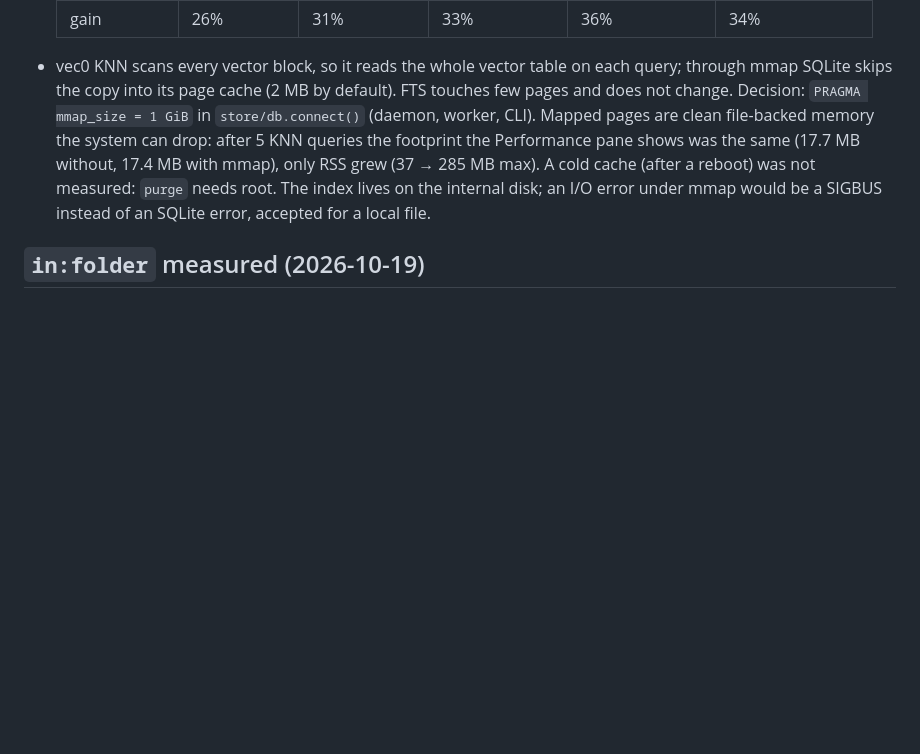
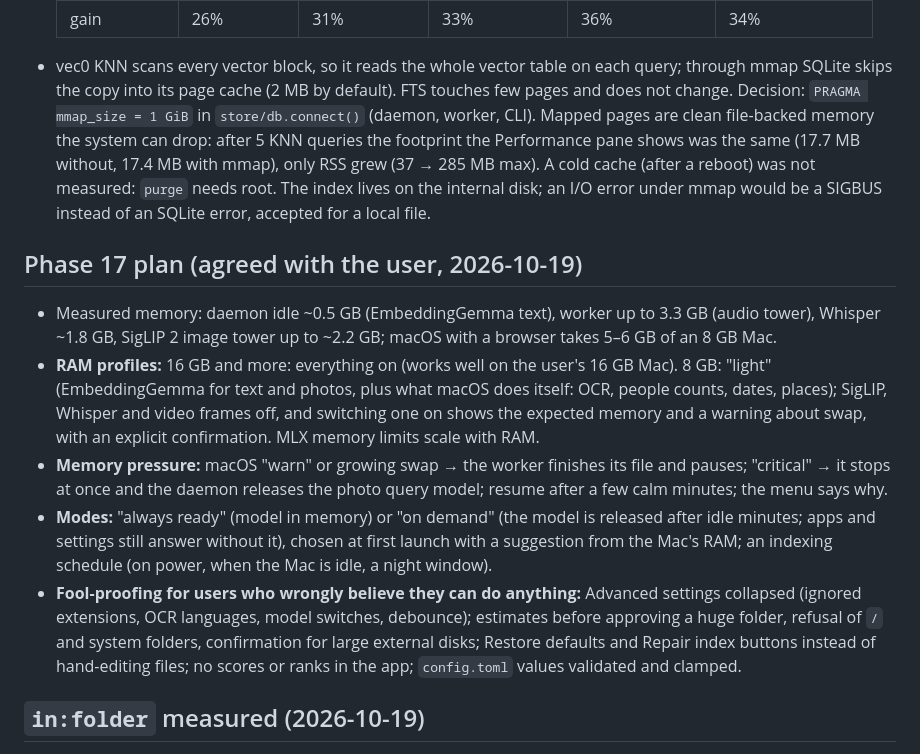
Before and after one commit to misterekkk/lantern, a Markdown page: docs/DECISIONS.md, the part around the change. Rendered like a GitHub page; blank space fills up the shorter version.

Commit message:
docs: phase 16 done, phase 17 plan agreed
Co-Authored-By: Claude Opus 5.5 <noreply@anthropic.com>

```diff
--- a/docs/DECISIONS.md
+++ b/docs/DECISIONS.md
@@ -1203,6 +1203,24 @@ M4A, MP3, MOV and Ogg Opus.
   measured: `purge` needs root. The index lives on the internal disk; an I/O error under mmap would be a SIGBUS instead
   of an SQLite error, accepted for a local file.
 
+## Phase 17 plan (agreed with the user, 2026-10-19)
+
+- Measured memory: daemon idle ~0.5 GB (EmbeddingGemma text), worker up to 3.3 GB (audio tower), Whisper ~1.8 GB,
+  SigLIP 2 image tower up to ~2.2 GB; macOS with a browser takes 5–6 GB of an 8 GB Mac.
+- **RAM profiles:** 16 GB and more: everything on (works well on the user's 16 GB Mac). 8 GB: "light" (EmbeddingGemma
+  for text and photos, plus what macOS does itself: OCR, people counts, dates, places); SigLIP, Whisper and video
+  frames off, and switching one on shows the expected memory and a warning about swap, with an explicit confirmation.
+  MLX memory limits scale with RAM.
+- **Memory pressure:** macOS "warn" or growing swap → the worker finishes its file and pauses; "critical" → it stops at
+  once and the daemon releases the photo query model; resume after a few calm minutes; the menu says why.
+- **Modes:** "always ready" (model in memory) or "on demand" (the model is released after idle minutes; apps and
+  settings still answer without it), chosen at first launch with a suggestion from the Mac's RAM; an indexing schedule
+  (on power, when the Mac is idle, a night window).
+- **Fool-proofing for users who wrongly believe they can do anything:** Advanced settings collapsed (ignored
+  extensions, OCR languages, model switches, debounce); estimates before approving a huge folder, refusal of `/` and
+  system folders, confirmation for large external disks; Restore defaults and Repair index buttons instead of
+  hand-editing files; no scores or ranks in the app; `config.toml` values validated and clamped.
+
 ## `in:folder` measured (2026-10-19)
 
 - 150 known-item queries on a copy of the user's index (5 900 files): 5 random words of 5+ letters from a random text,
```
Also changed, not shown: docs/ARCHITECTURE.md (+2 -2 lines).
